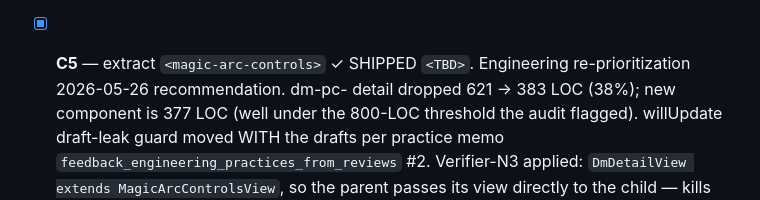
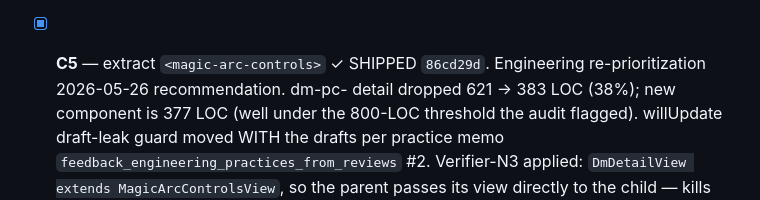
Before and after one commit to gutschke/quire, a Markdown page: runtime/design/holistic-review-2026-05-26.md, the part around the change. Rendered like a GitHub page.

Commit message:
design: backfill C5 commit hash

```diff
--- a/runtime/design/holistic-review-2026-05-26.md
+++ b/runtime/design/holistic-review-2026-05-26.md
@@ -142,7 +142,7 @@ together; C2 + C4 (larger scope) deferred.
   them is part of why C2 (chargen-out-of-cockpit) hasn't shipped.
   Doing C4 first turns C2 from L → S.
 
-- [x] **C5** — extract `<magic-arc-controls>` ✓ SHIPPED `<TBD>`.
+- [x] **C5** — extract `<magic-arc-controls>` ✓ SHIPPED `86cd29d`.
   Engineering re-prioritization 2026-05-26 recommendation.  dm-pc-
   detail dropped 621 → 383 LOC (38%); new component is 377 LOC
   (well under the 800-LOC threshold the audit flagged).  willUpdate
```
